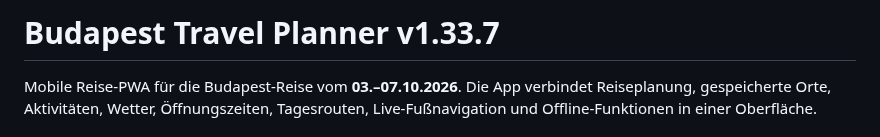
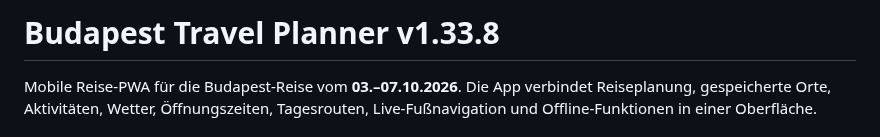
Before and after one commit to Tbischoff/Budapest_10_2026, a Markdown page: README.md, the part around the change. GitHub-like rendering.

Commit message:
v1.33.8 Update README.md

```diff
--- a/README.md
+++ b/README.md
@@ -1,4 +1,4 @@
-# Budapest Travel Planner v1.33.7
+# Budapest Travel Planner v1.33.8
 
 Mobile Reise-PWA für die Budapest-Reise vom **03.–07.10.2026**. Die App verbindet Reiseplanung, gespeicherte Orte, Aktivitäten, Wetter, Öffnungszeiten, Tagesrouten, Live-Fußnavigation und Offline-Funktionen in einer Oberfläche.
 
```
